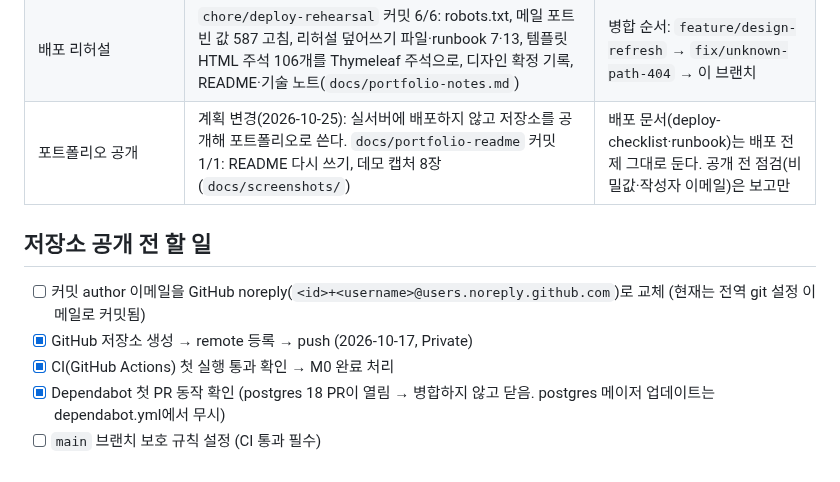
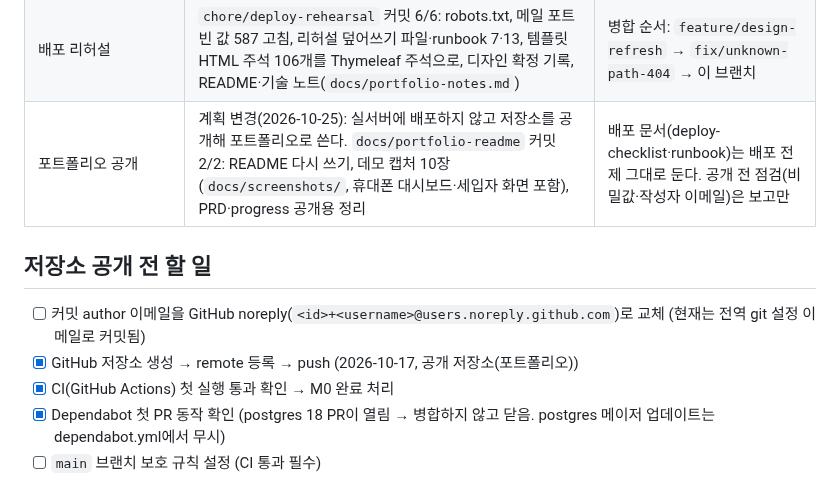
Before and after one commit to parkSangGyu98/rentkeeper, a Markdown page: docs/progress.md, the part around the change. Rendered like a GitHub page.

```diff
--- a/docs/progress.md
+++ b/docs/progress.md
@@ -17,11 +17,11 @@
 | M6 배포 | 코드 준비 완료 (2026-10-24, M6: 커밋 8/8 완료). 다음은 사람이 서버 준비·첫 배포(`docs/deploy-checklist.md`), V22 개발자 검토 완료·로컬 DB 적용 확인(`docs/m6-migration-review.md`) | 브랜치 `feature/m6-deploy`, 아래 "M6에서 확정한 결정"·"M6 구현 결과 메모" |
 | 디자인 교체 | 구현 완료 (커밋 11 뒤 동작 확인 테스트·문구 통일 2건·디자인 자체 점검 완료, `fix/unknown-path-404` 커밋 4/4: 없는 주소 404·마지막 항목 확인 화면·두 번 누르기 500·정상 경로 회귀 테스트, **사용자 화면 확인 완료(2026-10-25), 섞은 안 확정**. 남은 사람 확인: 글자 200%·키보드 초점·데모로 막힌 화면·POST 뒤 화면) | 브랜치 `feature/design-refresh`, 아래 "디자인 교체에서 확정한 결정" |
 | 배포 리허설 | `chore/deploy-rehearsal` 커밋 6/6: robots.txt, 메일 포트 빈 값 587 고침, 리허설 덮어쓰기 파일·runbook 7·13, 템플릿 HTML 주석 106개를 Thymeleaf 주석으로, 디자인 확정 기록, README·기술 노트(`docs/portfolio-notes.md`) | 병합 순서: `feature/design-refresh` → `fix/unknown-path-404` → 이 브랜치 |
-| 포트폴리오 공개 | 계획 변경(2026-10-25): 실서버에 배포하지 않고 저장소를 공개해 포트폴리오로 쓴다. `docs/portfolio-readme` 커밋 1/1: README 다시 쓰기, 데모 캡처 8장(`docs/screenshots/`) | 배포 문서(deploy-checklist·runbook)는 배포 전제 그대로 둔다. 공개 전 점검(비밀값·작성자 이메일)은 보고만 |
+| 포트폴리오 공개 | 계획 변경(2026-10-25): 실서버에 배포하지 않고 저장소를 공개해 포트폴리오로 쓴다. `docs/portfolio-readme` 커밋 2/2: README 다시 쓰기, 데모 캡처 10장(`docs/screenshots/`, 휴대폰 대시보드·세입자 화면 포함), PRD·progress 공개용 정리 | 배포 문서(deploy-checklist·runbook)는 배포 전제 그대로 둔다. 공개 전 점검(비밀값·작성자 이메일)은 보고만 |
 
 ## 저장소 공개 전 할 일
 - [ ] 커밋 author 이메일을 GitHub noreply(`<id>+<username>@users.noreply.github.com`)로 교체 (현재는 전역 git 설정 이메일로 커밋됨)
-- [x] GitHub 저장소 생성 → remote 등록 → push (2026-10-17, Private)
+- [x] GitHub 저장소 생성 → remote 등록 → push (2026-10-17, 공개 저장소(포트폴리오))
 - [x] CI(GitHub Actions) 첫 실행 통과 확인 → M0 완료 처리
 - [x] Dependabot 첫 PR 동작 확인 (postgres 18 PR이 열림 → 병합하지 않고 닫음. postgres 메이저 업데이트는 dependabot.yml에서 무시)
 - [ ] `main` 브랜치 보호 규칙 설정 (CI 통과 필수)
```
Also changed, not shown: README.md (+0 -2 lines), docs/PRD.md (+1 -1 lines), docs/screenshots/mobile-dashboard.png (added), docs/screenshots/tenant-home.png (added).
